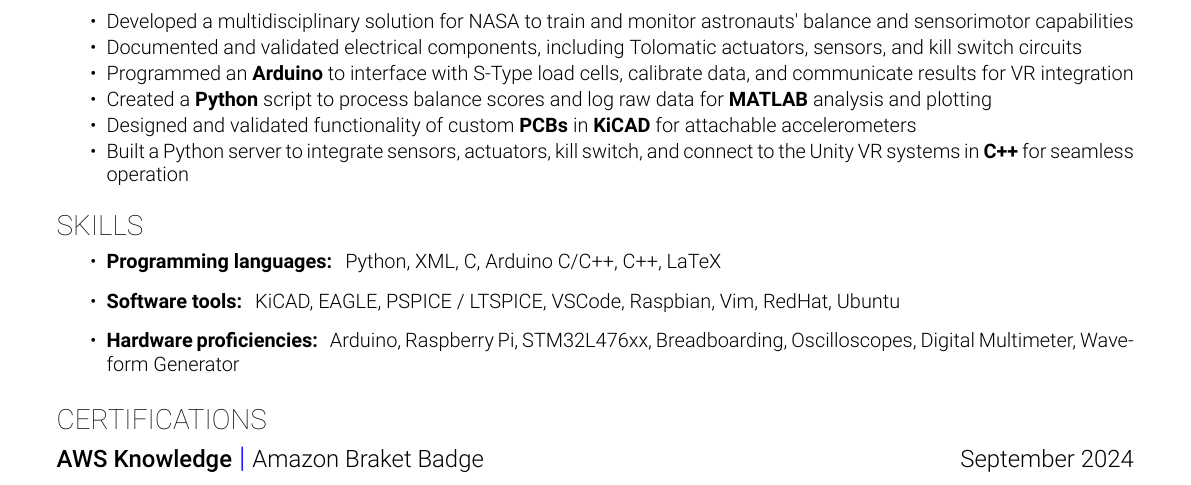
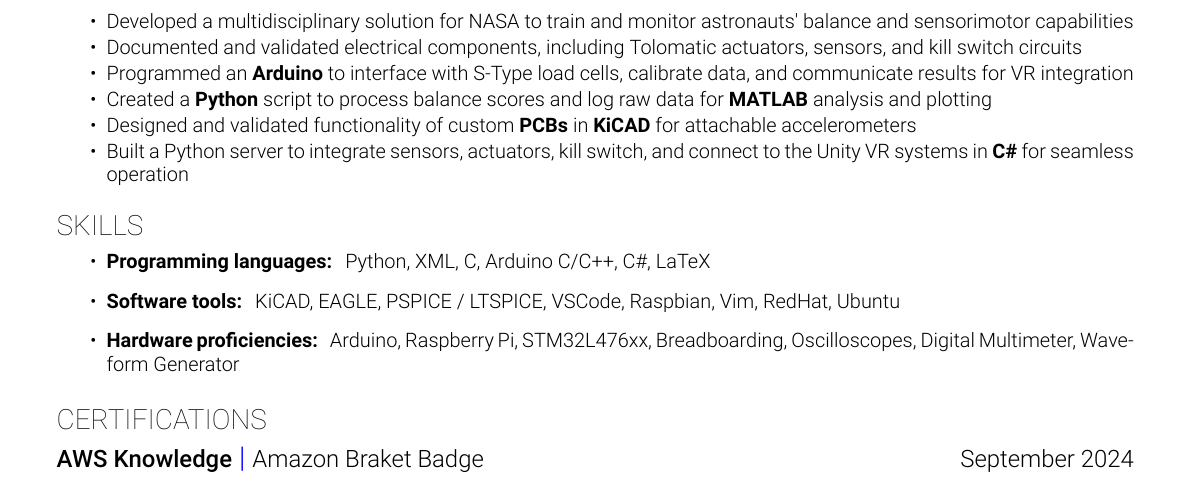
Before and after one commit to angelahudak/Resume_one_column, a LaTeX document (main.tex): part of the page, cut so that both start at the same text. Compiled offline with XeLaTeX.

Commit message:
C# not C++

```diff
--- a/main.tex
+++ b/main.tex
@@ -104,7 +104,7 @@
         \item Programmed an {\bf{Arduino}} to interface with S-Type load cells, calibrate data, and communicate results for VR integration
         \item Created a {\bf{Python}} script to process balance scores and log raw data for {\bf{MATLAB}} analysis and plotting
         \item Designed and validated functionality of custom {\bf{PCBs}} in {\bf{KiCAD}} for attachable accelerometers
-        \item Built a Python server to integrate sensors, actuators, kill switch, and connect to the Unity VR systems in {\bf{C++}} for seamless operation
+        \item Built a Python server to integrate sensors, actuators, kill switch, and connect to the Unity VR systems in {\bf{C\#}} for seamless operation
 
 \end{tightlist}
 \smallskip
```
Also changed, not shown: Hudak_Resume.pdf, main.tex (2 more changed lines).
